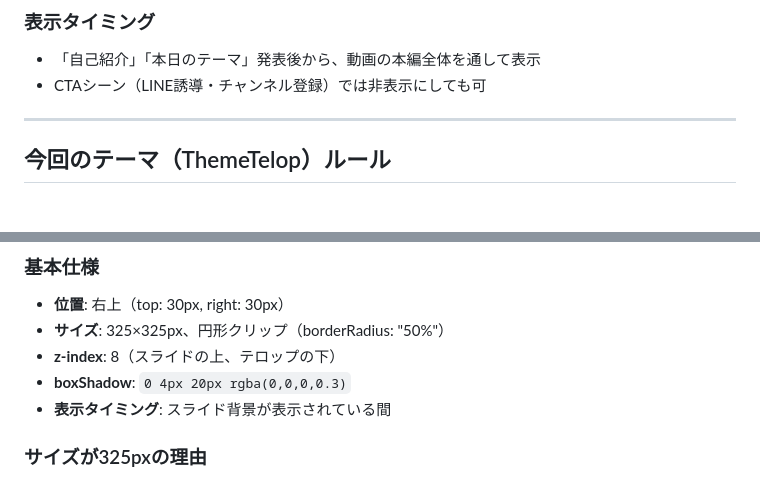
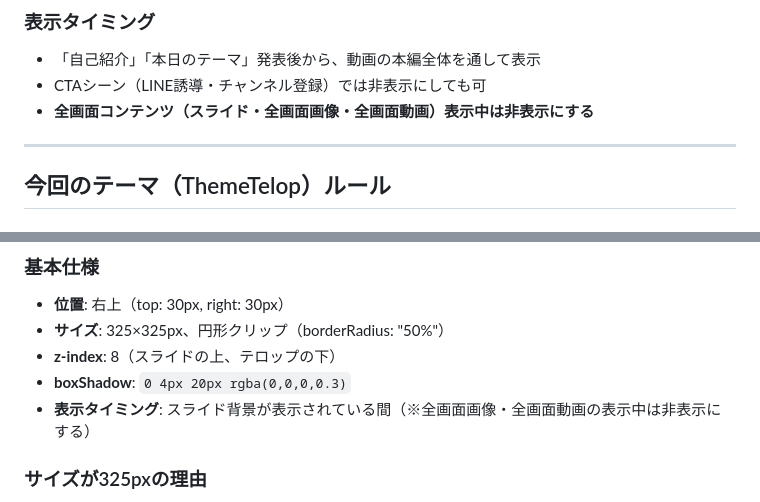
Before and after one commit to coachnaoki/naoki-blueprint, a Markdown page: my-video-template/CLAUDE.md, 2 parts joined by grey strips. GitHub-like rendering.

Commit message:
全画面コンテンツ表示中の見出しバナー・ワイプ非表示ルールを追加
- CLAUDE.md: 見出しバナーとワイプの表示タイミングに全画面非表示ルール追記
- step14-images/step15-videos SKILL.md: 全画面時の非表示ルール明記
- wipe-test.html 削除

Co-Authored-By: Claude Opus 4.6 <noreply@anthropic.com>

```diff
--- a/my-video-template/CLAUDE.md
+++ b/my-video-template/CLAUDE.md
@@ -402,6 +402,7 @@ const calcTextWidth = (text: string, fontSize: number) =>
 ### 表示タイミング
 - 「自己紹介」「本日のテーマ」発表後から、動画の本編全体を通して表示
 - CTAシーン（LINE誘導・チャンネル登録）では非表示にしても可
+- **全画面コンテンツ（スライド・全画面画像・全画面動画）表示中は非表示にする**
 
 ---
 
@@ -623,7 +624,7 @@ const ProfileCard: React.FC = () => {
 - **サイズ**: 325×325px、円形クリップ（borderRadius: "50%"）
 - **z-index**: 8（スライドの上、テロップの下）
 - **boxShadow**: `0 4px 20px rgba(0,0,0,0.3)`
-- **表示タイミング**: スライド背景が表示されている間
+- **表示タイミング**: スライド背景が表示されている間（※全画面画像・全画面動画の表示中は非表示にする）
 
 ### サイズが325pxの理由
 280pxだと `objectPosition` + `scale` の組み合わせが極端な場合に**動画フレームの端が円の隅に灰色の角として露出する**。325pxにすることで `object-fit: cover` の計算が変わり、端の露出を防げる。
```
Also changed, not shown: 2 other files.
